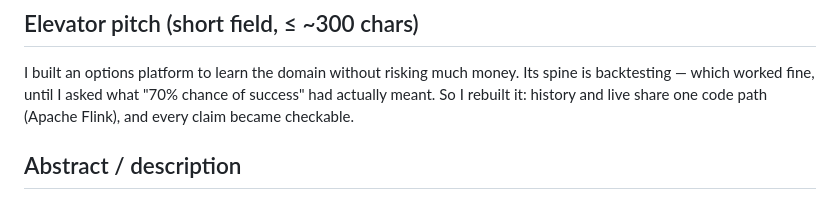
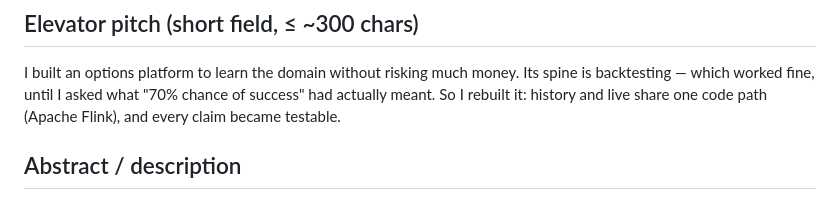
Before and after one commit to privacynow/strikebench, a Markdown page: OSFF_TALK.md, the part around the change. GitHub-like rendering.

Commit message:
OSFF talk: testable, not checkable

```diff
--- a/OSFF_TALK.md
+++ b/OSFF_TALK.md
@@ -33,7 +33,7 @@ Retired alternates (for reference):
 I built an options platform to learn the domain without risking much money. Its spine is
 backtesting — which worked fine, until I asked what "70% chance of success" had actually meant.
 So I rebuilt it: history and live share one code path (Apache Flink), and every claim became
-checkable.
+testable.
 
 ## Abstract / description
 
```
